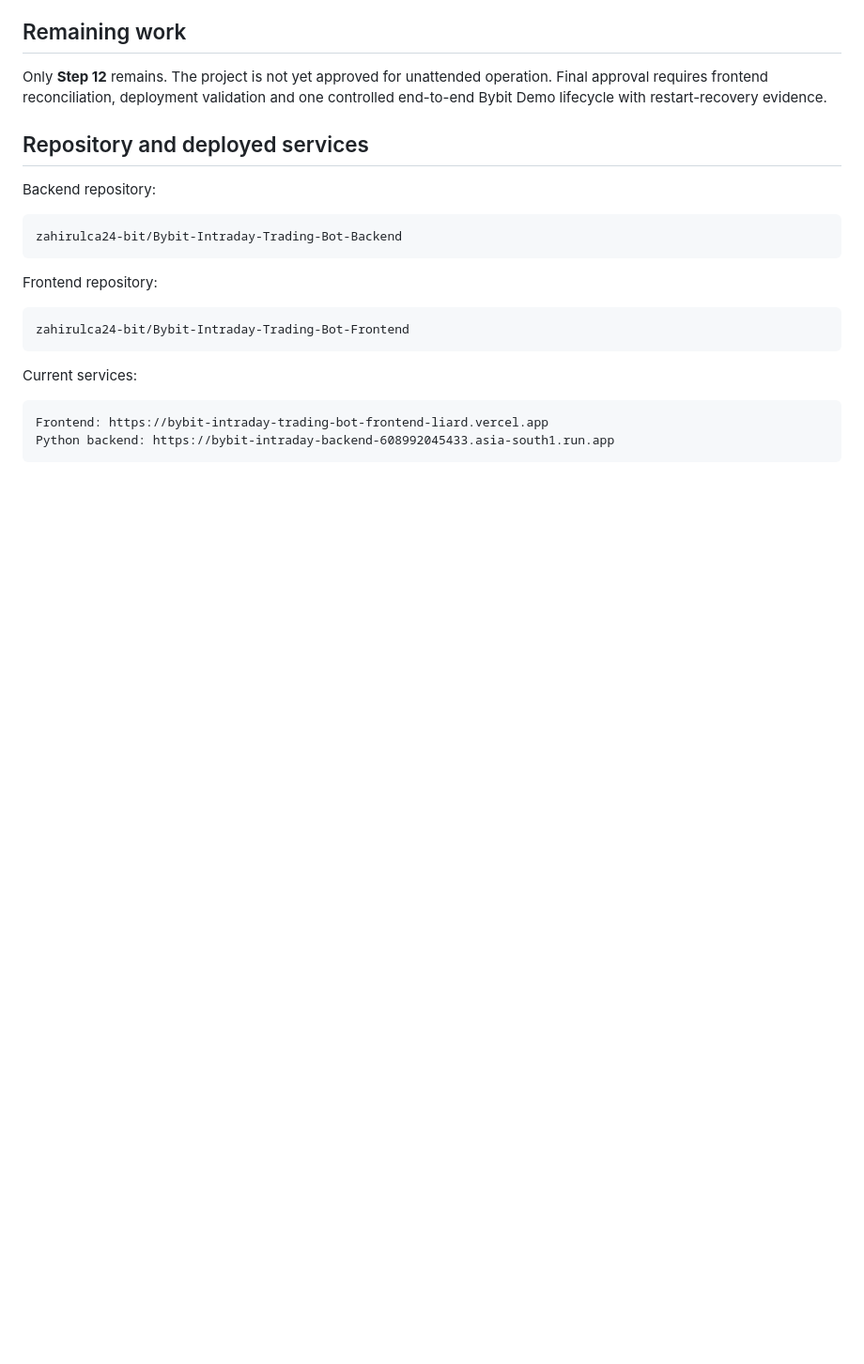
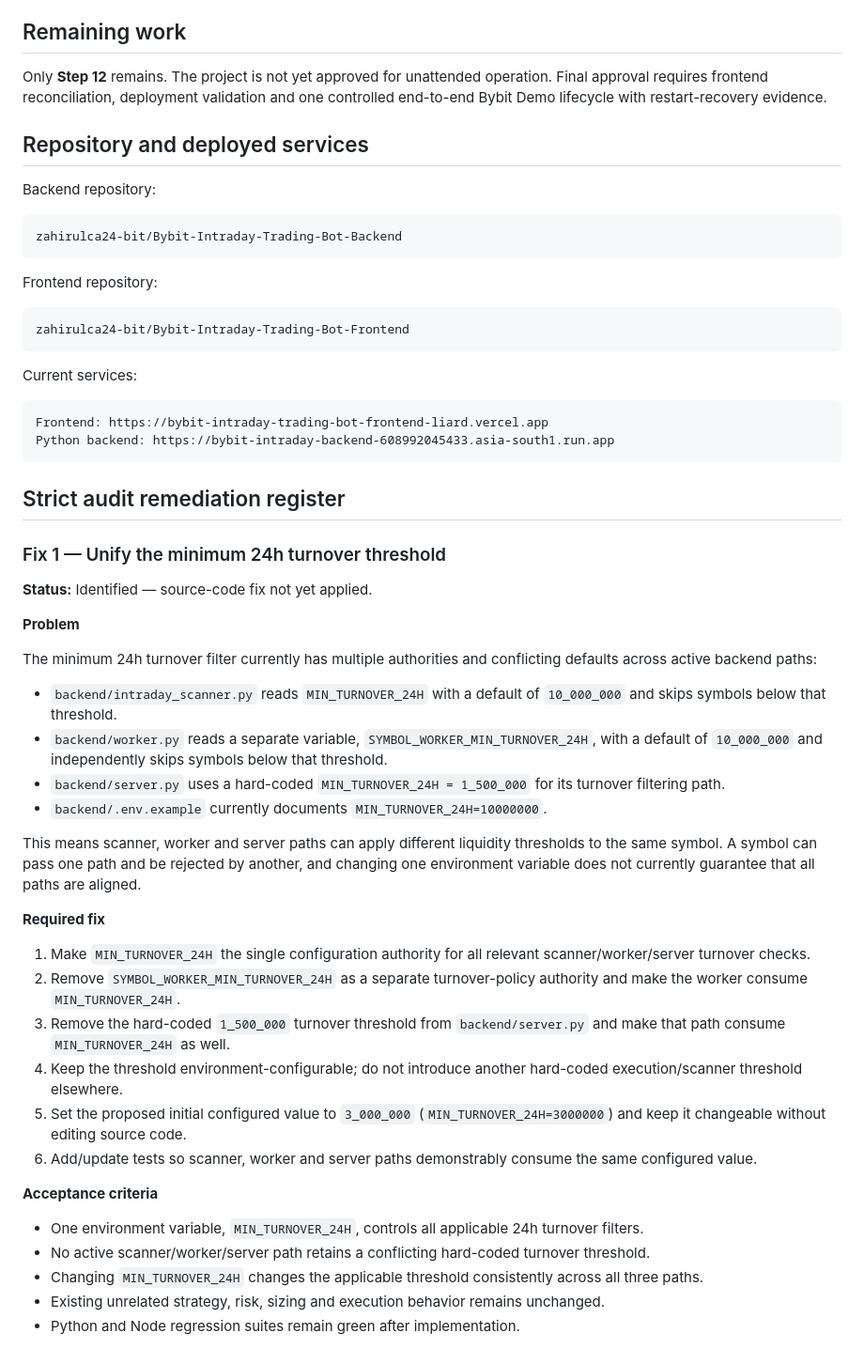
Before and after one commit to zahirulca24-bit/Bybit-Intraday-Trading-Bot-Backend, a Markdown page: README.md, the part around the change. Shown at 94% size. Rendered like a GitHub page; blank space fills up the shorter version.

Commit message:
docs: record audit Fix 1 turnover configuration conflict

````diff
--- a/README.md
+++ b/README.md
@@ -397,3 +397,37 @@ Current services:
 Frontend: https://bybit-intraday-trading-bot-frontend-liard.vercel.app
 Python backend: https://bybit-intraday-backend-608992045433.asia-south1.run.app
 ```
+
+## Strict audit remediation register
+
+### Fix 1 — Unify the minimum 24h turnover threshold
+
+**Status:** Identified — source-code fix not yet applied.
+
+**Problem**
+
+The minimum 24h turnover filter currently has multiple authorities and conflicting defaults across active backend paths:
+
+- `backend/intraday_scanner.py` reads `MIN_TURNOVER_24H` with a default of `10_000_000` and skips symbols below that threshold.
+- `backend/worker.py` reads a separate variable, `SYMBOL_WORKER_MIN_TURNOVER_24H`, with a default of `10_000_000` and independently skips symbols below that threshold.
+- `backend/server.py` uses a hard-coded `MIN_TURNOVER_24H = 1_500_000` for its turnover filtering path.
+- `backend/.env.example` currently documents `MIN_TURNOVER_24H=10000000`.
+
+This means scanner, worker and server paths can apply different liquidity thresholds to the same symbol. A symbol can pass one path and be rejected by another, and changing one environment variable does not currently guarantee that all paths are aligned.
+
+**Required fix**
+
+1. Make `MIN_TURNOVER_24H` the single configuration authority for all relevant scanner/worker/server turnover checks.
+2. Remove `SYMBOL_WORKER_MIN_TURNOVER_24H` as a separate turnover-policy authority and make the worker consume `MIN_TURNOVER_24H`.
+3. Remove the hard-coded `1_500_000` turnover threshold from `backend/server.py` and make that path consume `MIN_TURNOVER_24H` as well.
+4. Keep the threshold environment-configurable; do not introduce another hard-coded execution/scanner threshold elsewhere.
+5. Set the proposed initial configured value to `3_000_000` (`MIN_TURNOVER_24H=3000000`) and keep it changeable without editing source code.
+6. Add/update tests so scanner, worker and server paths demonstrably consume the same configured value.
+
+**Acceptance criteria**
+
+- One environment variable, `MIN_TURNOVER_24H`, controls all applicable 24h turnover filters.
+- No active scanner/worker/server path retains a conflicting hard-coded turnover threshold.
+- Changing `MIN_TURNOVER_24H` changes the applicable threshold consistently across all three paths.
+- Existing unrelated strategy, risk, sizing and execution behavior remains unchanged.
+- Python and Node regression suites remain green after implementation.
````
